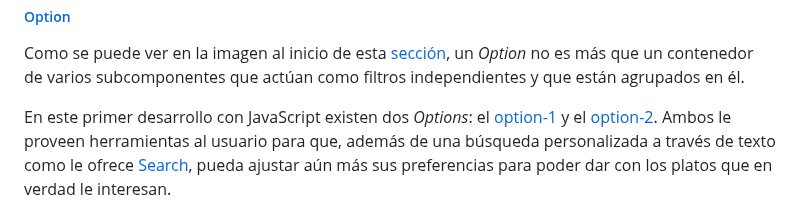
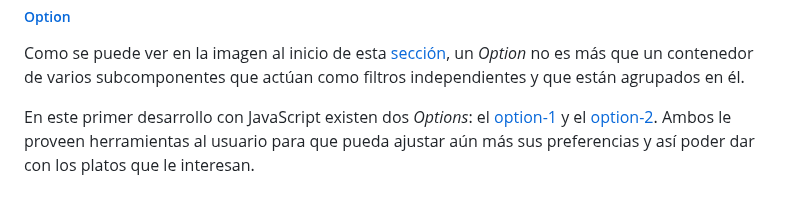
Before and after one commit to rodrigodomingorena/para-el-readme, a Markdown page: README.md, the part around one of its changes. Drawn GitHub-style.

```diff
--- a/README.md
+++ b/README.md
@@ -235,5 +235,5 @@ A modo de ejemplo, a continuación menciono un caso de refactorización que nece
 
    Como se puede ver en la imagen al inicio de esta [sección](#controls), un *Option* no es más que un contenedor de varios subcomponentes que actúan como filtros independientes y que están agrupados en él.
 
-   En este primer desarrollo con JavaScript existen dos *Options*: el [option-1][option-1] y el [option-2][option-2]. Ambos le proveen herramientas al usuario para que, además de una búsqueda personalizada a través de texto como le ofrece [Search](#search), pueda ajustar aún más sus preferencias para poder dar con los platos que en verdad le interesan.
+   En este primer desarrollo con JavaScript existen dos *Options*: el [option-1][option-1] y el [option-2][option-2]. Ambos le proveen herramientas al usuario para que pueda ajustar aún más sus preferencias y así poder dar con los platos que le interesan.
 
```
Also changed, not shown: other parts of README.md (+15 -1 lines).
